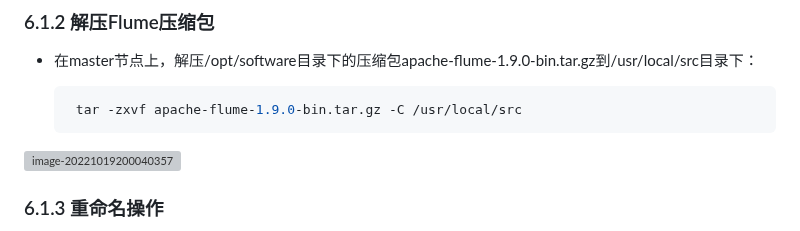
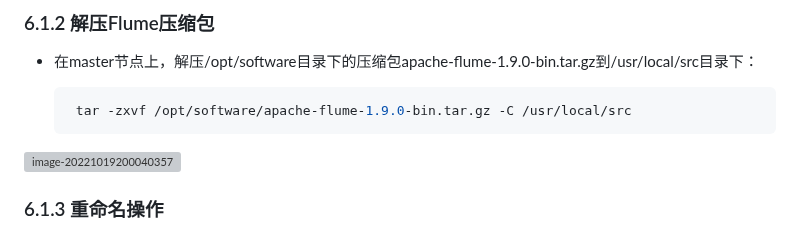
Before and after one commit to lywsmart/BigData, a Markdown page: 大数据基础/第6章 Flume日志采集系统.md, the part around the change. Drawn GitHub-style; grey boxes are pictures that could not be loaded.

Commit message:
修改小问题
解压flume时没用绝对路径

````diff
--- a/大数据基础/第6章 Flume日志采集系统.md
+++ b/大数据基础/第6章 Flume日志采集系统.md
@@ -13,7 +13,7 @@
 - 在master节点上，解压/opt/software目录下的压缩包apache-flume-1.9.0-bin.tar.gz到/usr/local/src目录下：
 
   ```shell
-   tar -zxvf apache-flume-1.9.0-bin.tar.gz -C /usr/local/src
+   tar -zxvf /opt/software/apache-flume-1.9.0-bin.tar.gz -C /usr/local/src
   ```
 
 <img src="./第6章 Flume日志采集系统.assets/image-20221019200040357-16987533378642.png" alt="image-20221019200040357" style="zoom:80%;" />
````
